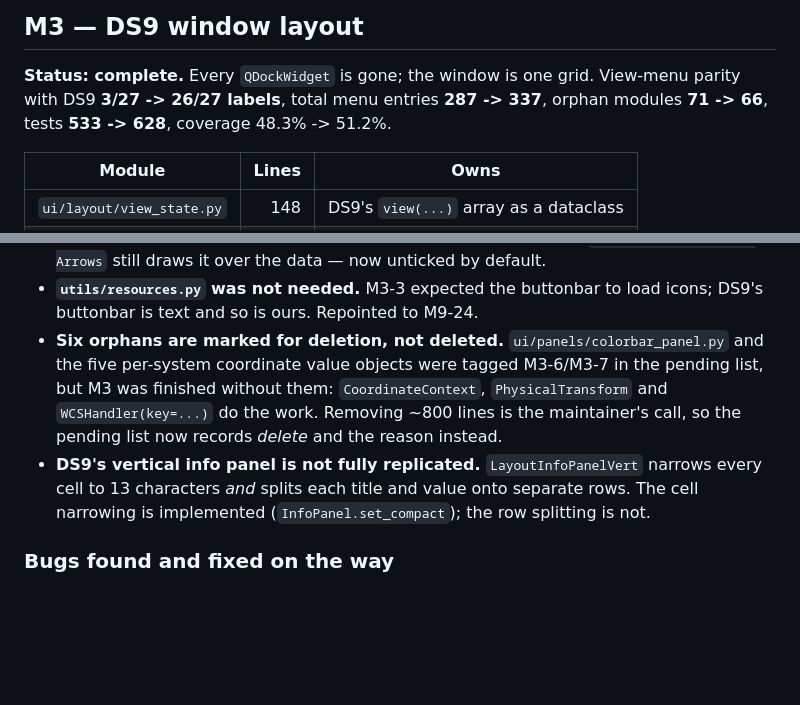
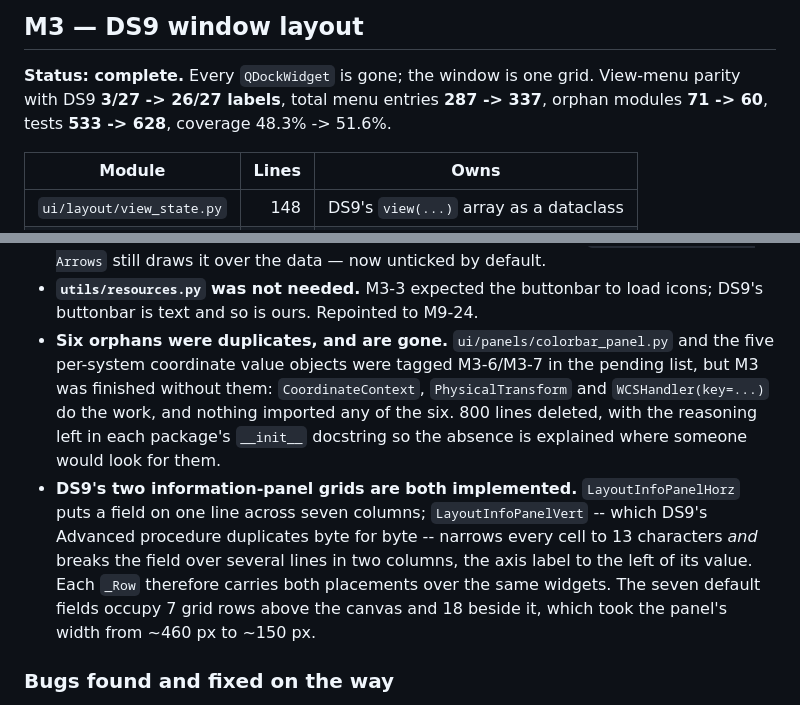
Before and after one commit to yogeshw/ncrads9, a Markdown page: TODO.md, 2 parts joined by grey strips. GitHub-like rendering; blank space fills up the shorter version.

```diff
--- a/TODO.md
+++ b/TODO.md
@@ -271,8 +271,8 @@ Depends on M1.
 ## M3 — DS9 window layout
 
 **Status: complete.** Every `QDockWidget` is gone; the window is one grid. View-menu parity with
-DS9 **3/27 -> 26/27 labels**, total menu entries **287 -> 337**, orphan modules **71 -> 66**,
-tests **533 -> 628**, coverage 48.3% -> 51.2%.
+DS9 **3/27 -> 26/27 labels**, total menu entries **287 -> 337**, orphan modules **71 -> 60**,
+tests **533 -> 628**, coverage 48.3% -> 51.6%.
 
 | Module | Lines | Owns |
 |---|---:|---|
@@ -329,14 +329,18 @@ tests **533 -> 628**, coverage 48.3% -> 51.2%.
   over the data — now unticked by default.
 * **`utils/resources.py` was not needed.** M3-3 expected the buttonbar to load icons; DS9's
   buttonbar is text and so is ours. Repointed to M9-24.
-* **Six orphans are marked for deletion, not deleted.** `ui/panels/colorbar_panel.py` and the
-  five per-system coordinate value objects were tagged M3-6/M3-7 in the pending list, but M3 was
+* **Six orphans were duplicates, and are gone.** `ui/panels/colorbar_panel.py` and the five
+  per-system coordinate value objects were tagged M3-6/M3-7 in the pending list, but M3 was
   finished without them: `CoordinateContext`, `PhysicalTransform` and `WCSHandler(key=...)` do
-  the work. Removing ~800 lines is the maintainer's call, so the pending list now records
-  *delete* and the reason instead.
-* **DS9's vertical info panel is not fully replicated.** `LayoutInfoPanelVert` narrows every cell
-  to 13 characters *and* splits each title and value onto separate rows. The cell narrowing is
-  implemented (`InfoPanel.set_compact`); the row splitting is not.
+  the work, and nothing imported any of the six. 800 lines deleted, with the reasoning left in
+  each package's `__init__` docstring so the absence is explained where someone would look for
+  them.
+* **DS9's two information-panel grids are both implemented.** `LayoutInfoPanelHorz` puts a field
+  on one line across seven columns; `LayoutInfoPanelVert` -- which DS9's Advanced procedure
+  duplicates byte for byte -- narrows every cell to 13 characters *and* breaks the field over
+  several lines in two columns, the axis label to the left of its value. Each `_Row` therefore
+  carries both placements over the same widgets. The seven default fields occupy 7 grid rows
+  above the canvas and 18 beside it, which took the panel's width from ~460 px to ~150 px.
 
 ### Bugs found and fixed on the way
 
```
Also changed, not shown: PLAN.md (+17 -13 lines).
